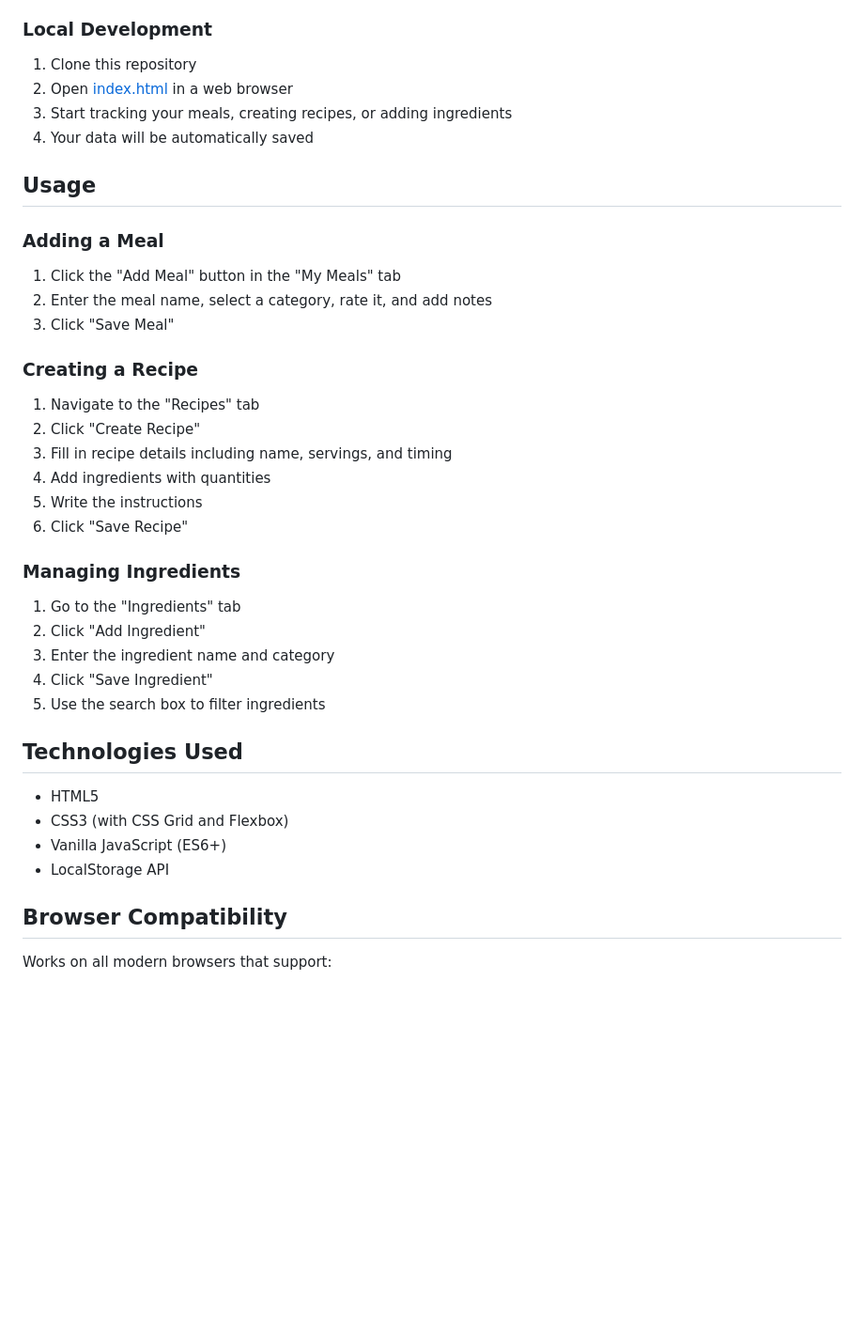
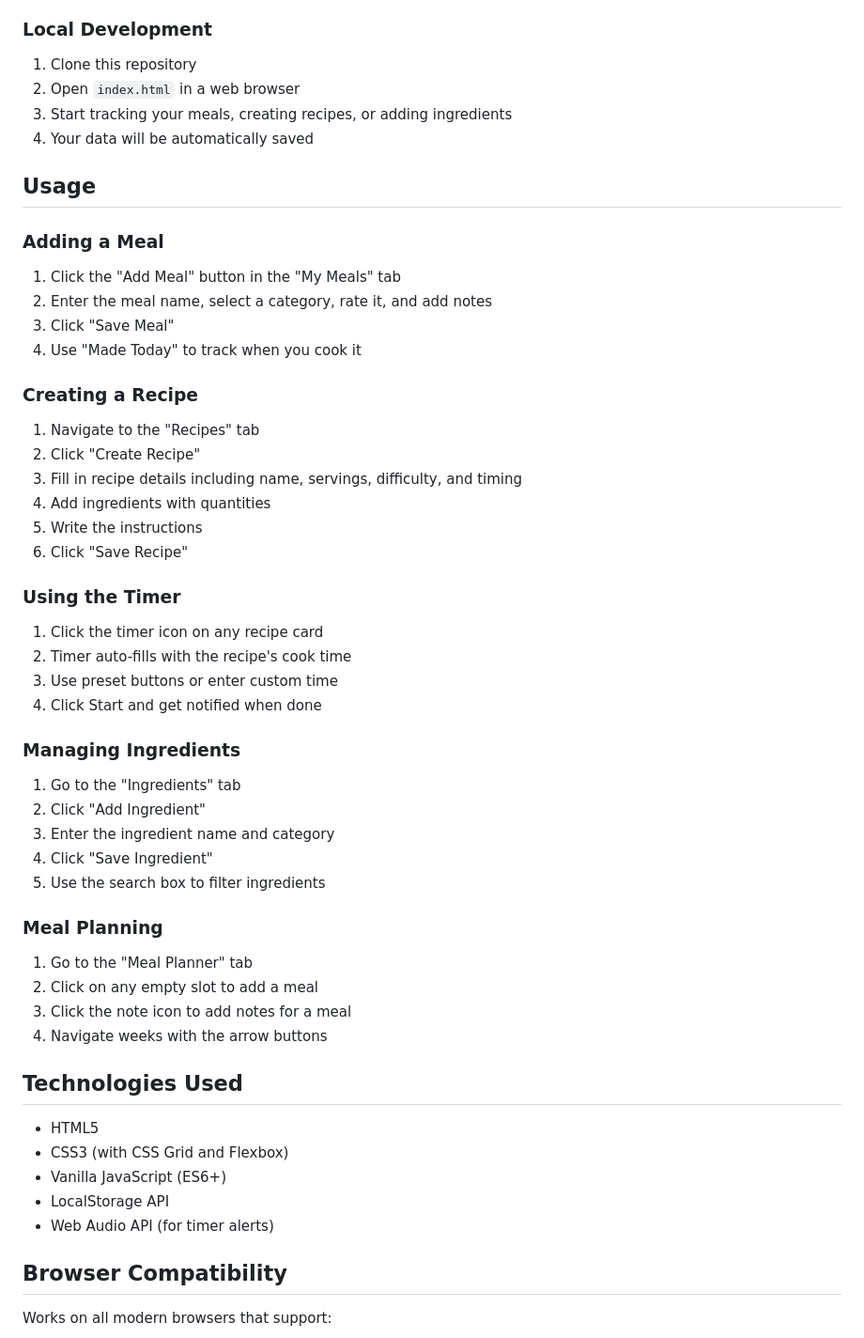
Before and after one commit to jschwartz1313/Meal-Creator, a Markdown page: README.md, the part around one of its changes. Shown at 94% size. GitHub-like rendering; blank space fills up the shorter version.

```diff
--- a/README.md
+++ b/README.md
@@ -70,7 +84,7 @@ Visit the live site at [https://jschwartz1313.github.io/Meal-Creator/](https://j
 
 ### Local Development
 1. Clone this repository
-2. Open [index.html](index.html) in a web browser
+2. Open `index.html` in a web browser
 3. Start tracking your meals, creating recipes, or adding ingredients
 4. Your data will be automatically saved
 
@@ -80,14 +94,21 @@ Visit the live site at [https://jschwartz1313.github.io/Meal-Creator/](https://j
 1. Click the "Add Meal" button in the "My Meals" tab
 2. Enter the meal name, select a category, rate it, and add notes
 3. Click "Save Meal"
+4. Use "Made Today" to track when you cook it
 
 ### Creating a Recipe
 1. Navigate to the "Recipes" tab
 2. Click "Create Recipe"
-3. Fill in recipe details including name, servings, and timing
+3. Fill in recipe details including name, servings, difficulty, and timing
 4. Add ingredients with quantities
 5. Write the instructions
 6. Click "Save Recipe"
+
+### Using the Timer
+1. Click the timer icon on any recipe card
+2. Timer auto-fills with the recipe's cook time
+3. Use preset buttons or enter custom time
+4. Click Start and get notified when done
 
 ### Managing Ingredients
 1. Go to the "Ingredients" tab
@@ -96,12 +117,19 @@ Visit the live site at [https://jschwartz1313.github.io/Meal-Creator/](https://j
 4. Click "Save Ingredient"
 5. Use the search box to filter ingredients
 
+### Meal Planning
+1. Go to the "Meal Planner" tab
+2. Click on any empty slot to add a meal
+3. Click the note icon to add notes for a meal
+4. Navigate weeks with the arrow buttons
+
 ## Technologies Used
 
 - HTML5
 - CSS3 (with CSS Grid and Flexbox)
 - Vanilla JavaScript (ES6+)
 - LocalStorage API
+- Web Audio API (for timer alerts)
 
 ## Browser Compatibility
 
```
Also changed, not shown: other parts of README.md (+25 -11 lines).
